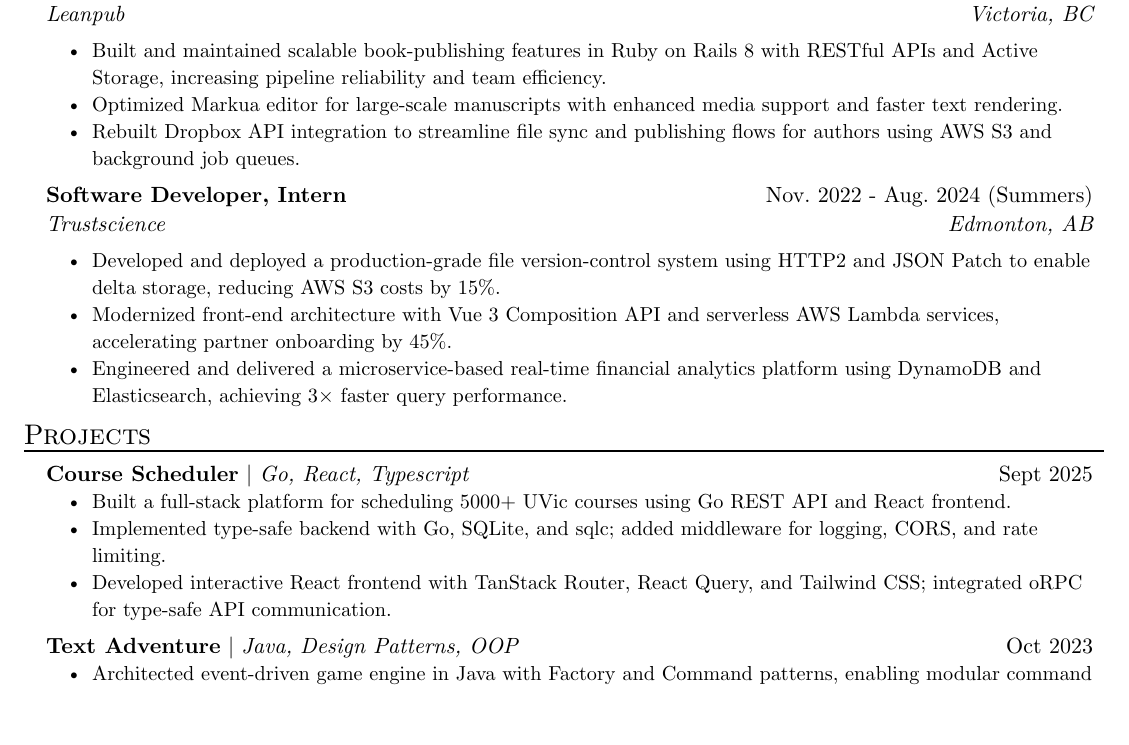
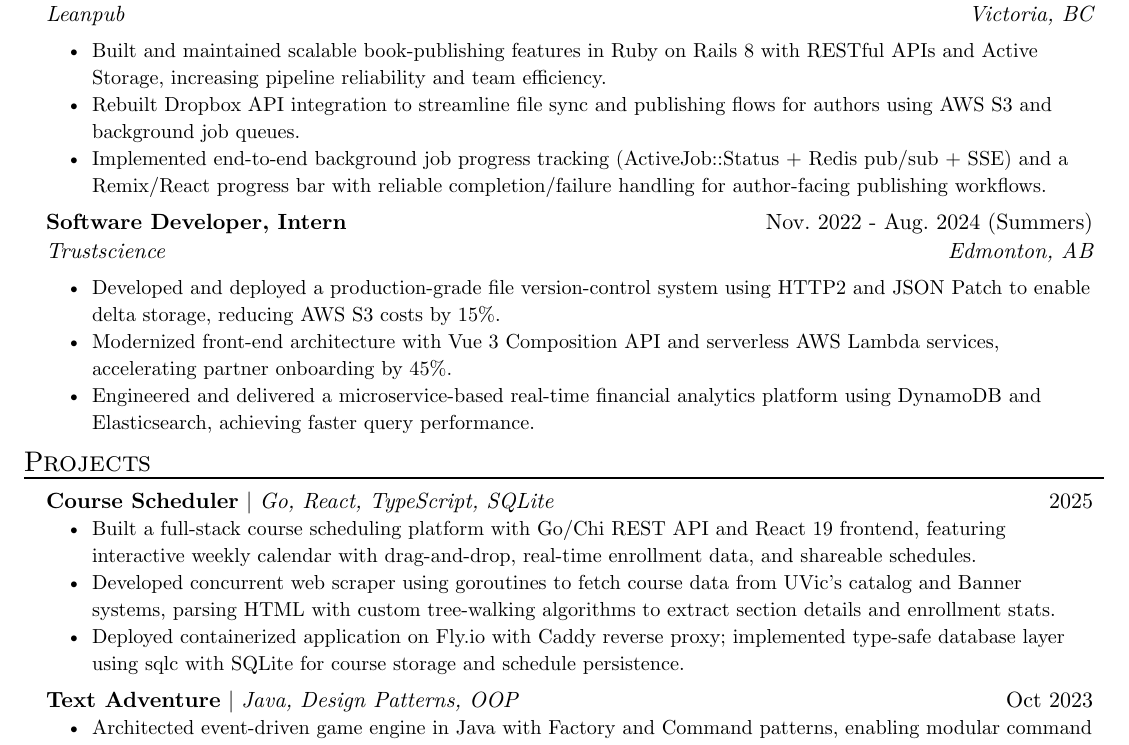
Before and after one commit to sammcclenaghan/resume, a Typst document (resume.typ): part of the page, cut so that both start at the same text, the shorter picture padded with empty space. Compiled offline with Typst 0.15.

Commit message:
updated for jobs

```diff
--- a/resume.typ
+++ b/resume.typ
@@ -31,8 +31,8 @@
 location: "Victoria, BC",
 date: "May 2025 - Dec. 2025",
 [Built and maintained scalable book-publishing features in Ruby on Rails 8 with RESTful APIs and Active Storage, increasing pipeline reliability and team efficiency.],
-[Optimized Markua editor for large-scale manuscripts with enhanced media support and faster text rendering.],
-[Rebuilt Dropbox API integration to streamline file sync and publishing flows for authors using AWS S3 and background job queues.]
+[Rebuilt Dropbox API integration to streamline file sync and publishing flows for authors using AWS S3 and background job queues.],
+[Implemented end-to-end background job progress tracking (ActiveJob::Status + Redis pub/sub + SSE) and a Remix/React progress bar with reliable completion/failure handling for author-facing publishing workflows.]
 )
 #exp_item(
   role: "Software Developer, Intern",
@@ -41,18 +41,18 @@
   date: "Nov. 2022 - Aug. 2024 (Summers)",
   [Developed and deployed a production-grade file version-control system using HTTP2 and JSON Patch to enable delta storage, reducing AWS S3 costs by 15%.],
   [Modernized front-end architecture with Vue 3 Composition API and serverless AWS Lambda services, accelerating partner onboarding by 45%.],
-  [Engineered and delivered a microservice-based real-time financial analytics platform using DynamoDB and Elasticsearch, achieving 3× faster query performance.]
+  [Engineered and delivered a microservice-based real-time financial analytics platform using DynamoDB and Elasticsearch, achieving faster query performance.]
 )
 
 
 #resume_heading("Projects")
 #project_item(
 name: "Course Scheduler",
-skills: "Go, React, Typescript",
-date: "Sept 2025",
-[Built a full-stack platform for scheduling 5000+ UVic courses using Go REST API and React frontend.],
-[Implemented type-safe backend with Go, SQLite, and sqlc; added middleware for logging, CORS, and rate limiting.],
-[Developed interactive React frontend with TanStack Router, React Query, and Tailwind CSS; integrated oRPC for type-safe API communication.]
+skills: "Go, React, TypeScript, SQLite",
+date: "2025",
+[Built a full-stack course scheduling platform with Go/Chi REST API and React 19 frontend, featuring interactive weekly calendar with drag-and-drop, real-time enrollment data, and shareable schedules.],
+[Developed concurrent web scraper using goroutines to fetch course data from UVic's catalog and Banner systems, parsing HTML with custom tree-walking algorithms to extract section details and enrollment stats.],
+[Deployed containerized application on Fly.io with Caddy reverse proxy; implemented type-safe database layer using sqlc with SQLite for course storage and schedule persistence.]
 )
 #project_item(
 name: "Text Adventure",
```
Also changed, not shown: resume.pdf.
